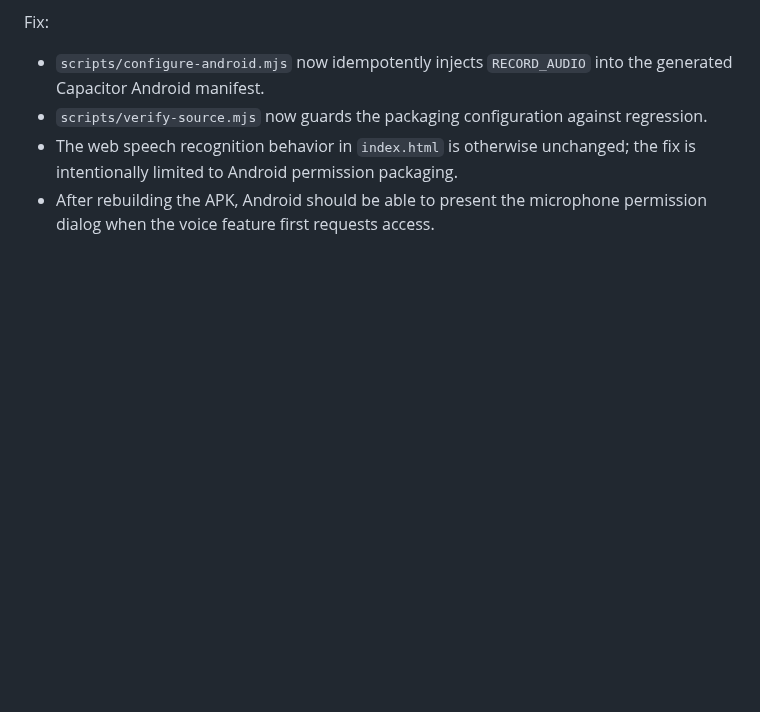
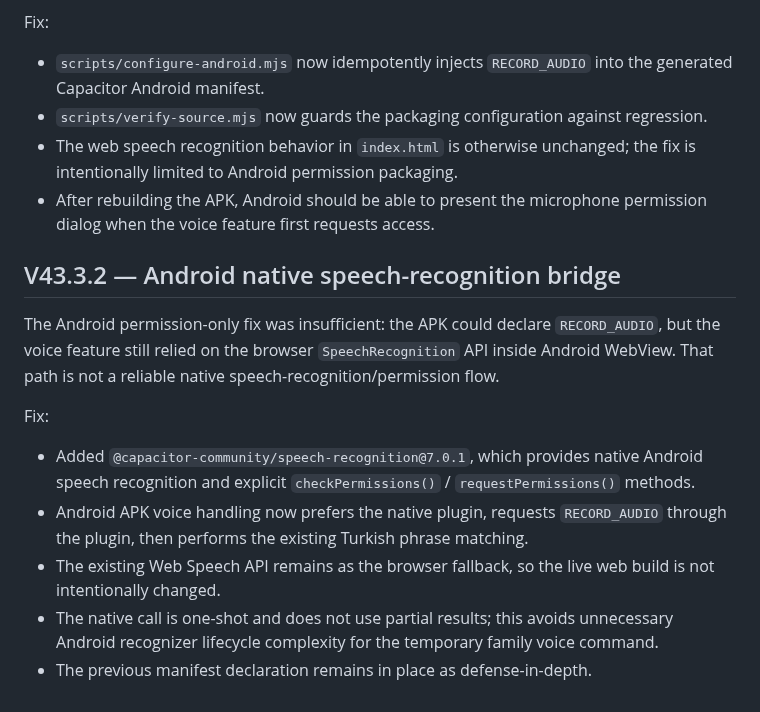
Before and after one commit to kelacumelam-cyber/Hexiva, a Markdown page: PROJECT_STATE.md, the part around the change. Drawn GitHub-style; blank space fills up the shorter version.

Commit message:
docs: record native Android speech bridge

```diff
--- a/PROJECT_STATE.md
+++ b/PROJECT_STATE.md
@@ -779,3 +779,15 @@ Fix:
 - `scripts/verify-source.mjs` now guards the packaging configuration against regression.
 - The web speech recognition behavior in `index.html` is otherwise unchanged; the fix is intentionally limited to Android permission packaging.
 - After rebuilding the APK, Android should be able to present the microphone permission dialog when the voice feature first requests access.
+
+
+## V43.3.2 — Android native speech-recognition bridge
+
+The Android permission-only fix was insufficient: the APK could declare `RECORD_AUDIO`, but the voice feature still relied on the browser `SpeechRecognition` API inside Android WebView. That path is not a reliable native speech-recognition/permission flow.
+
+Fix:
+- Added `@capacitor-community/speech-recognition@7.0.1`, which provides native Android speech recognition and explicit `checkPermissions()` / `requestPermissions()` methods.
+- Android APK voice handling now prefers the native plugin, requests `RECORD_AUDIO` through the plugin, then performs the existing Turkish phrase matching.
+- The existing Web Speech API remains as the browser fallback, so the live web build is not intentionally changed.
+- The native call is one-shot and does not use partial results; this avoids unnecessary Android recognizer lifecycle complexity for the temporary family voice command.
+- The previous manifest declaration remains in place as defense-in-depth.
```
